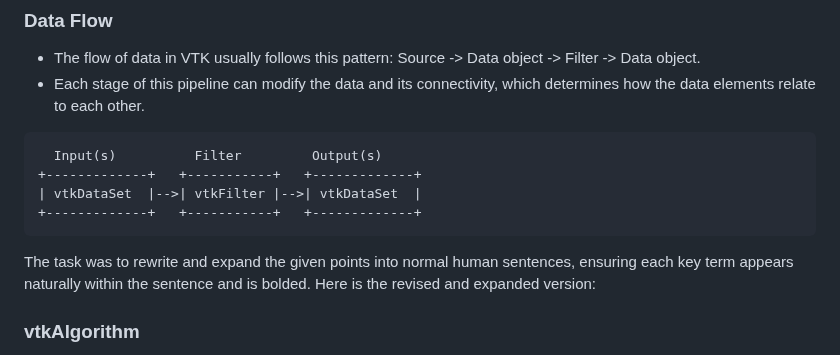
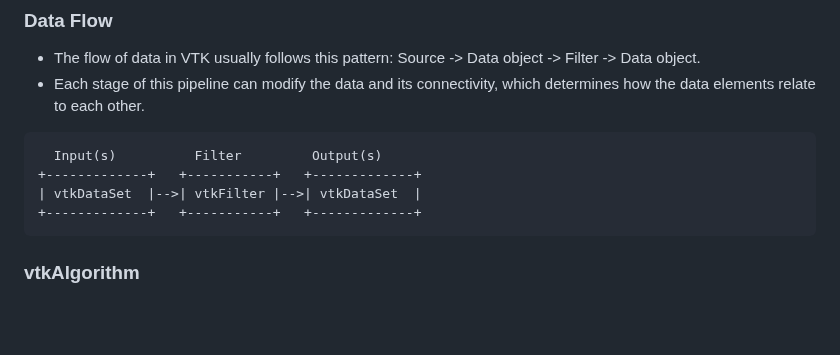
Before and after one commit to djeada/Vtk-Examples, a Markdown page: notes/02_filters_and_algorithms.md, the part around the change. GitHub-like rendering; blank space fills up the shorter version.

````diff
--- a/notes/02_filters_and_algorithms.md
+++ b/notes/02_filters_and_algorithms.md
@@ -58,8 +58,6 @@ polygon:
 | vtkDataSet  |-->| vtkFilter |-->| vtkDataSet  |
 +-------------+   +-----------+   +-------------+
 ```
-
-The task was to rewrite and expand the given points into normal human sentences, ensuring each key term appears naturally within the sentence and is bolded. Here is the revised and expanded version:
 
 ### vtkAlgorithm
 
````
